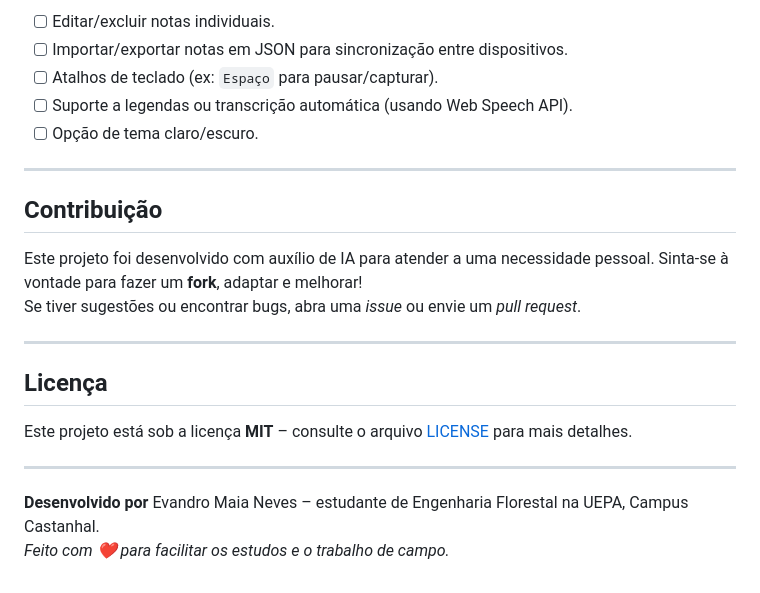
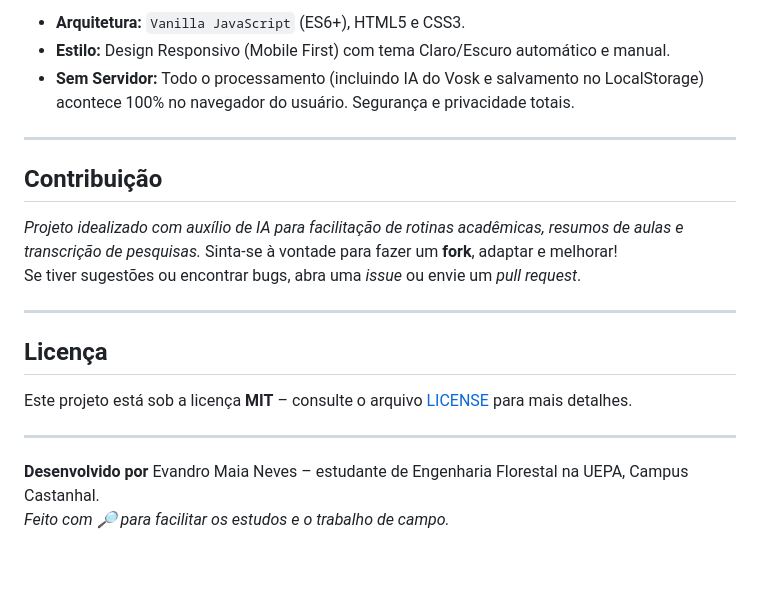
Before and after one commit to maia0137/video-local-notes, a Markdown page: README.md, the part around one of its changes. Rendered like a GitHub page.

```diff
--- a/README.md
+++ b/README.md
@@ -62,15 +56,13 @@ Ideal para portabilidade: basta copiar o arquivo para qualquer dispositivo (comp
 
-- [ ] Editar/excluir notas individuais.
-- [ ] Importar/exportar notas em JSON para sincronização entre dispositivos.
-- [ ] Atalhos de teclado (ex: `Espaço` para pausar/capturar).
-- [ ] Suporte a legendas ou transcrição automática (usando Web Speech API).
-- [ ] Opção de tema claro/escuro.
+*   **Arquitetura:** `Vanilla JavaScript` (ES6+), HTML5 e CSS3.
+*   **Estilo:** Design Responsivo (Mobile First) com tema Claro/Escuro automático e manual.
+*   **Sem Servidor:** Todo o processamento (incluindo IA do Vosk e salvamento no LocalStorage) acontece 100% no navegador do usuário. Segurança e privacidade totais.
 
 ---
 
 ##  Contribuição
 
-Este projeto foi desenvolvido com auxílio de IA para atender a uma necessidade pessoal. Sinta-se à vontade para fazer um **fork**, adaptar e melhorar!
+*Projeto idealizado com auxílio de IA para facilitação de rotinas acadêmicas, resumos de aulas e transcrição de pesquisas.* Sinta-se à vontade para fazer um **fork**, adaptar e melhorar!
 Se tiver sugestões ou encontrar bugs, abra uma *issue* ou envie um *pull request*.
 
 ---
@@ -82,4 +74,4 @@ Este projeto está sob a licença **MIT** – consulte o arquivo [LICENSE](LICEN
 ---
 
 **Desenvolvido por** Evandro Maia Neves – estudante de Engenharia Florestal na UEPA, Campus Castanhal.
-*Feito com ❤️ para facilitar os estudos e o trabalho de campo.*
+*Feito com 🔎 para facilitar os estudos e o trabalho de campo.*
```
Also changed, not shown: other parts of README.md (+35 -41 lines).
